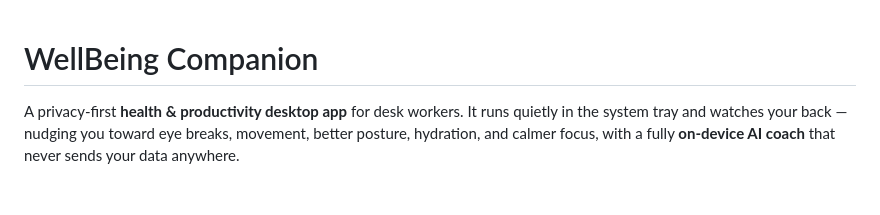
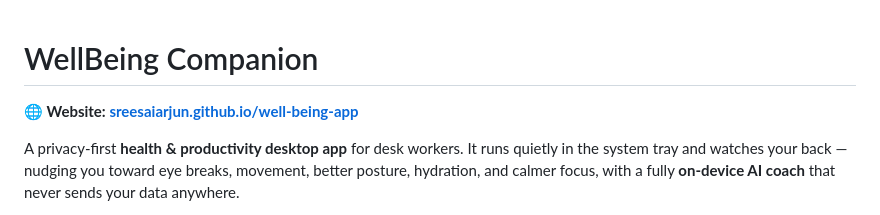
Before and after one commit to SREESAIARJUN/well-being-app, a Markdown page: README.md, the part around the change. Rendered like a GitHub page; blank space fills up the shorter version.

Commit message:
Docs: link the landing site from README
Co-Authored-By: Claude Fable 5 <noreply@anthropic.com>

```diff
--- a/README.md
+++ b/README.md
@@ -1,4 +1,6 @@
 # WellBeing Companion
+
+**🌐 Website: [sreesaiarjun.github.io/well-being-app](https://sreesaiarjun.github.io/well-being-app/)**
 
 A privacy-first **health & productivity desktop app** for desk workers. It runs quietly
 in the system tray and watches your back — nudging you toward eye breaks, movement,
```
